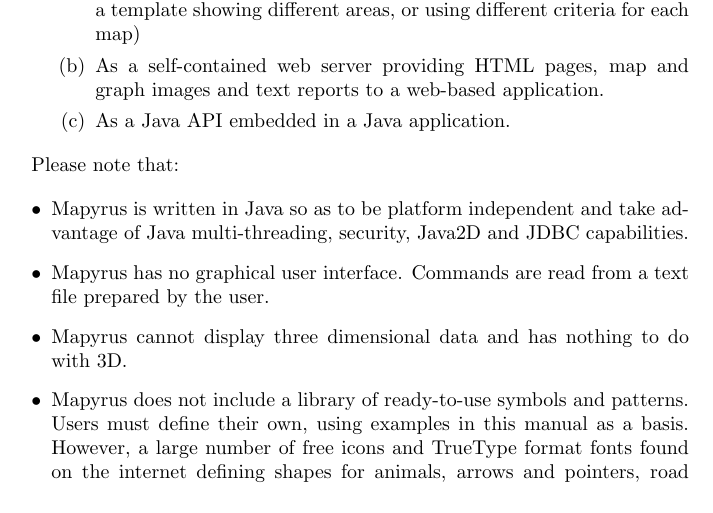
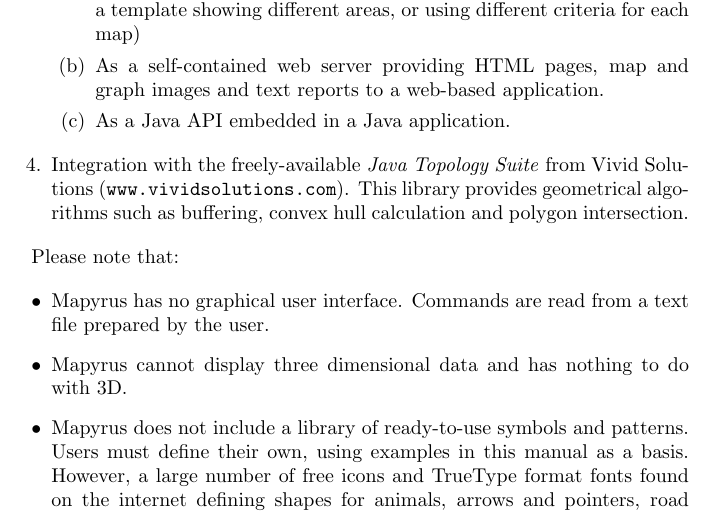
Before and after one commit to simoc/mapyrus, a LaTeX document (userdoc/mapyrus.tex, which reads userdoc/intro.tex): part of page 7 of 47, cut so that both start at the same text. Compiled offline with pdfLaTeX.

Commit message:
Now interfaces to JTS.

```diff
--- a/userdoc/intro.tex
+++ b/userdoc/intro.tex
@@ -95,17 +98,20 @@
 As a Java API embedded in a Java application.
 \end{enumerate}
 
+\item
+Integration with the freely-available
+\textit{Java Topology Suite} from Vivid Solutions
+(\texttt{www.vividsolutions.com}).
+This library provides geometrical algorithms
+such as buffering, convex hull calculation and polygon intersection.
 
 \end{enumerate}
+
 %ENDHTML
 
 Please note that:
 
 \begin{itemize}
-\item
-Mapyrus is written in Java so as to be platform independent
-and take advantage of Java multi-threading, security,
-Java2D and JDBC capabilities.
 
 \item
 Mapyrus has no graphical user interface.
```
Also changed, not shown: userdoc/intro.tex (11 more changed lines).
